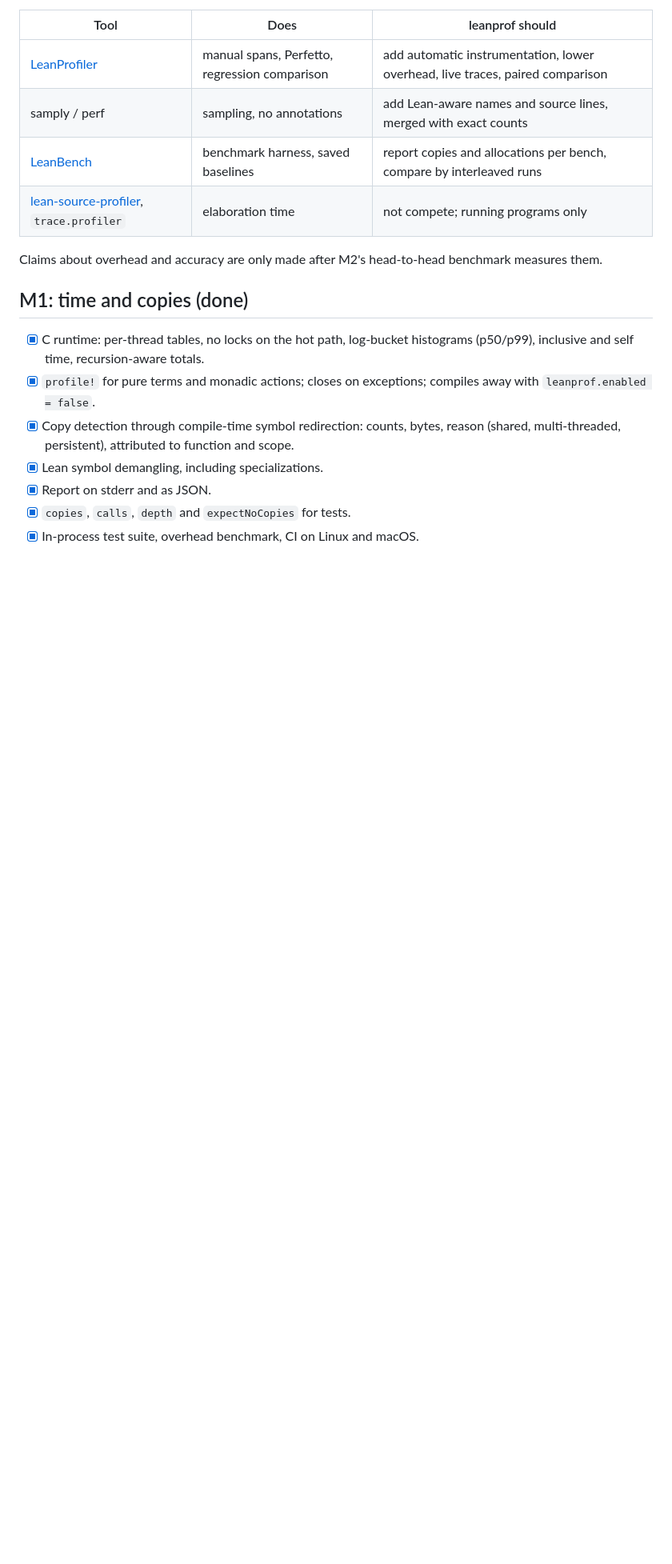
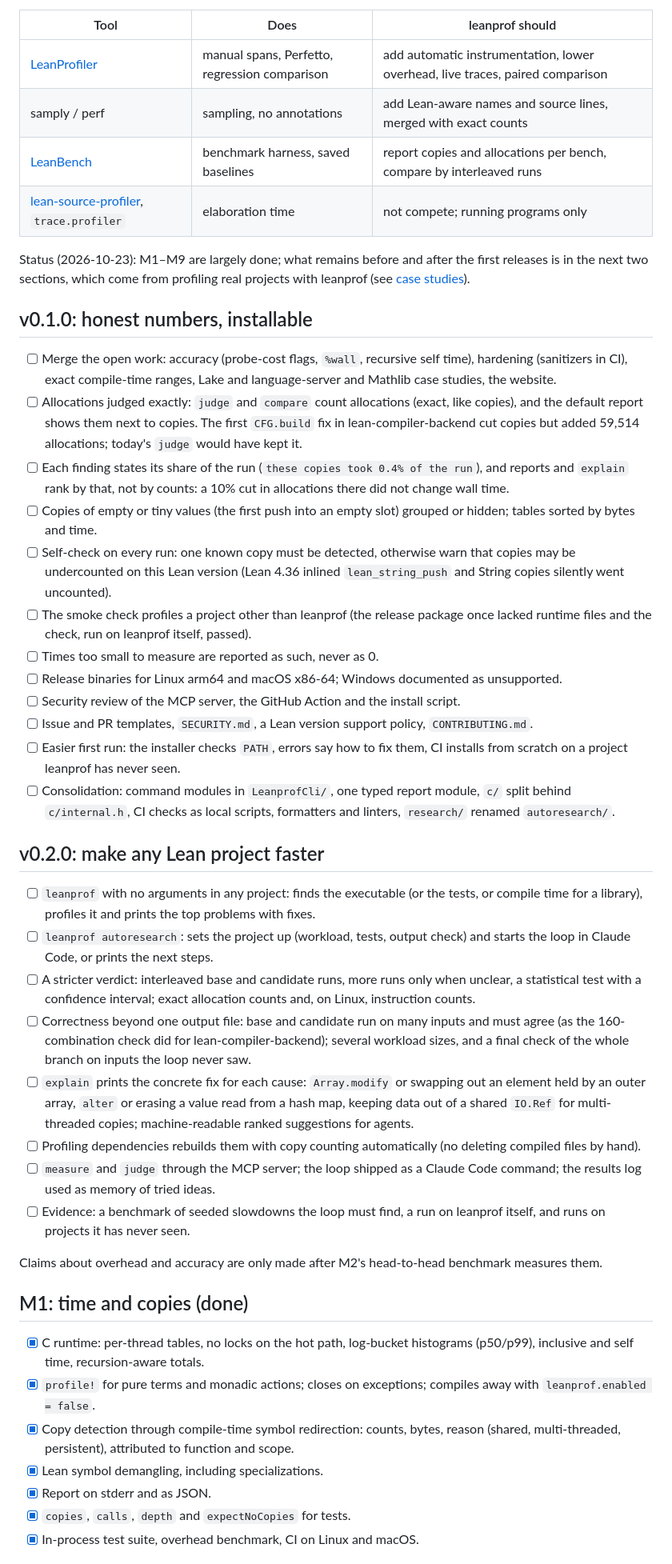
Before and after one commit to unbalancedparentheses/leanprof, a Markdown page: ROADMAP.md, the part around one of its changes. Shown at 80% size. GitHub-like rendering; blank space fills up the shorter version.

Commit message:
ROADMAP: mark finished items, add v0.1.0 and v0.2.0 plans from profiling real projects

```diff
--- a/ROADMAP.md
+++ b/ROADMAP.md
@@ -12,6 +12,68 @@ Neighbours, and how leanprof should compare with each:
 | samply / perf | sampling, no annotations | add Lean-aware names and source lines, merged with exact counts |
 | [LeanBench](https://github.com/alok/LeanBench) | benchmark harness, saved baselines | report copies and allocations per bench, compare by interleaved runs |
 | [lean-source-profiler](https://github.com/Vilin97/lean-source-profiler), `trace.profiler` | elaboration time | not compete; running programs only |
+
+Status (2026-10-23): M1–M9 are largely done; what remains before and after
+the first releases is in the next two sections, which come from profiling
+real projects with leanprof (see [case studies](docs/case-studies/)).
+
+## v0.1.0: honest numbers, installable
+
+- [ ] Merge the open work: accuracy (probe-cost flags, `%wall`, recursive
+  self time), hardening (sanitizers in CI), exact compile-time ranges, Lake
+  and language-server and Mathlib case studies, the website.
+- [ ] Allocations judged exactly: `judge` and `compare` count allocations
+  (exact, like copies), and the default report shows them next to copies.
+  The first `CFG.build` fix in lean-compiler-backend cut copies but added
+  59,514 allocations; today's `judge` would have kept it.
+- [ ] Each finding states its share of the run (`these copies took 0.4% of
+  the run`), and reports and `explain` rank by that, not by counts: a 10%
+  cut in allocations there did not change wall time.
+- [ ] Copies of empty or tiny values (the first push into an empty slot)
+  grouped or hidden; tables sorted by bytes and time.
+- [ ] Self-check on every run: one known copy must be detected, otherwise
+  warn that copies may be undercounted on this Lean version (Lean 4.36
+  inlined `lean_string_push` and String copies silently went uncounted).
+- [ ] The smoke check profiles a project other than leanprof (the release
+  package once lacked runtime files and the check, run on leanprof itself,
+  passed).
+- [ ] Times too small to measure are reported as such, never as 0.
+- [ ] Release binaries for Linux arm64 and macOS x86-64; Windows documented
+  as unsupported.
+- [ ] Security review of the MCP server, the GitHub Action and the install
+  script.
+- [ ] Issue and PR templates, `SECURITY.md`, a Lean version support policy,
+  `CONTRIBUTING.md`.
+- [ ] Easier first run: the installer checks `PATH`, errors say how to fix
+  them, CI installs from scratch on a project leanprof has never seen.
+- [ ] Consolidation: command modules in `LeanprofCli/`, one typed report
+  module, `c/` split behind `c/internal.h`, CI checks as local scripts,
+  formatters and linters, `research/` renamed `autoresearch/`.
+
+## v0.2.0: make any Lean project faster
+
+- [ ] `leanprof` with no arguments in any project: finds the executable (or
+  the tests, or compile time for a library), profiles it and prints the top
+  problems with fixes.
+- [ ] `leanprof autoresearch`: sets the project up (workload, tests, output
+  check) and starts the loop in Claude Code, or prints the next steps.
+- [ ] A stricter verdict: interleaved base and candidate runs, more runs only
+  when unclear, a statistical test with a confidence interval; exact
+  allocation counts and, on Linux, instruction counts.
+- [ ] Correctness beyond one output file: base and candidate run on many
+  inputs and must agree (as the 160-combination check did for
+  lean-compiler-backend); several workload sizes, and a final check of the
+  whole branch on inputs the loop never saw.
+- [ ] `explain` prints the concrete fix for each cause: `Array.modify` or
+  swapping out an element held by an outer array, `alter` or erasing a
+  value read from a hash map, keeping data out of a shared `IO.Ref` for
+  multi-threaded copies; machine-readable ranked suggestions for agents.
+- [ ] Profiling dependencies rebuilds them with copy counting automatically
+  (no deleting compiled files by hand).
+- [ ] `measure` and `judge` through the MCP server; the loop shipped as a
+  Claude Code command; the results log used as memory of tried ideas.
+- [ ] Evidence: a benchmark of seeded slowdowns the loop must find, a run on
+  leanprof itself, and runs on projects it has never seen.
 
 Claims about overhead and accuracy are only made after M2's head-to-head
 benchmark measures them.
```
Also changed, not shown: other parts of ROADMAP.md (+5 -5 lines).
